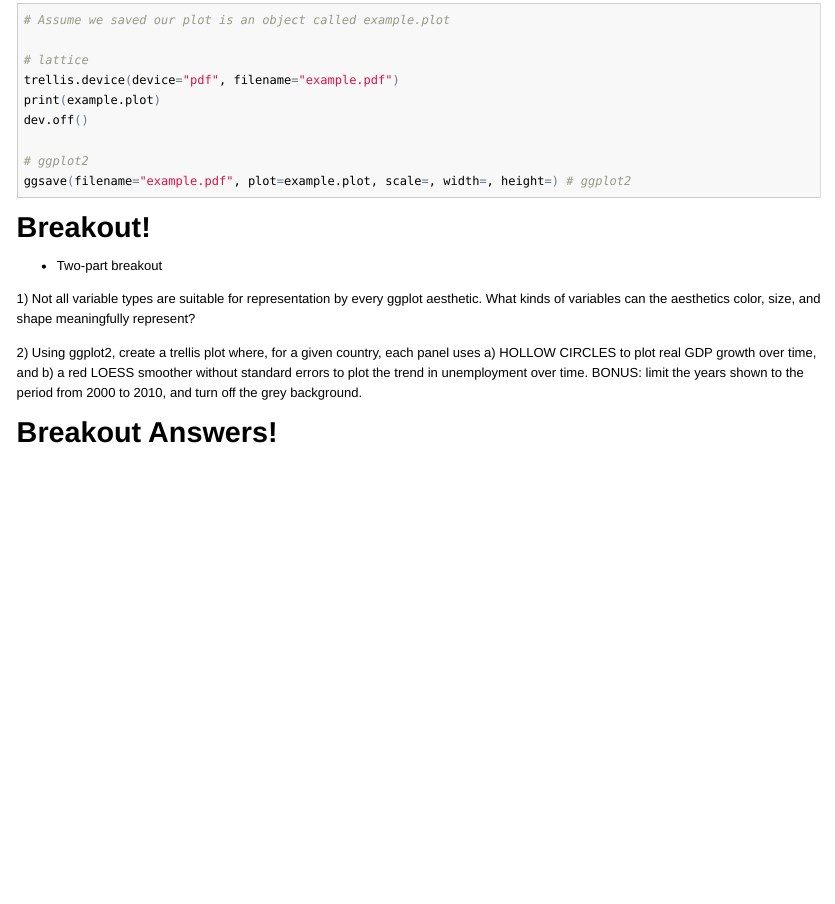
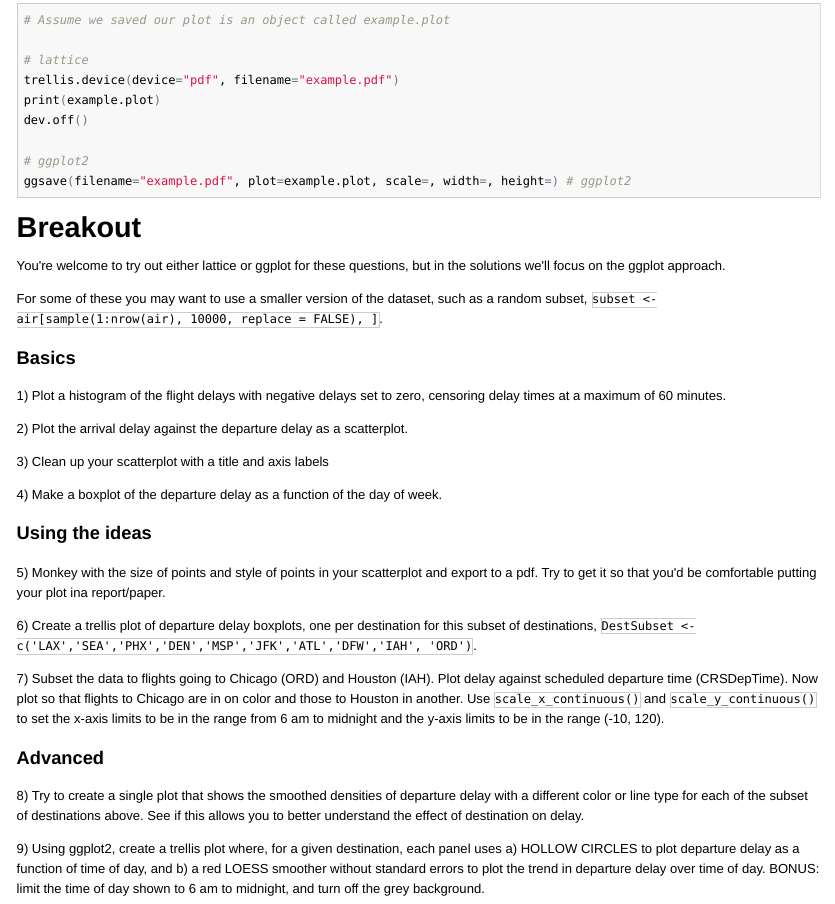
Before and after one commit to berkeley-scf/r-bootcamp-2015, an R Markdown document (modules/module8_graphics.Rmd): the page in a window 1100 px wide, from 12060 px down. The pictures show the output file modules/module8_graphics.html that the author committed with the source, opened offline; long lines of code are wrapped.

Commit message:
added module 8 breakout questions

````diff
--- a/modules/module8_graphics.Rmd
+++ b/modules/module8_graphics.Rmd
@@ -401,12 +401,33 @@ dev.off()
 ggsave(filename="example.pdf", plot=example.plot, scale=, width=, height=) # ggplot2
 ```
 
-# Breakout!
+# Breakout
 
-- Two-part breakout
+You're welcome to try out either lattice or ggplot for these questions, but in the solutions we'll focus on the ggplot approach.
 
-1) Not all variable types are suitable for representation by every ggplot aesthetic.  What kinds of variables can the aesthetics color, size, and shape meaningfully represent?
+For some of these you may want to use a smaller version of the dataset, such as a random subset, `subset <- air[sample(1:nrow(air), 10000, replace = FALSE), ]`.
 
-2) Using ggplot2, create a trellis plot where, for a given country, each panel uses a) HOLLOW CIRCLES to plot real GDP growth over time, and b) a red LOESS smoother without standard errors to plot the trend in unemployment over time.  BONUS: limit the years shown to the period from 2000 to 2010, and turn off the grey background.
+### Basics
 
-# Breakout Answers!
+1) Plot a histogram of the flight delays with negative delays set to zero, censoring delay times at a maximum of 60 minutes.
+
+2) Plot the arrival delay against the departure delay as a scatterplot.
+
+3) Clean up your scatterplot with a title and axis labels
+
+4) Make a boxplot of the departure delay as a function of the day of week.
+
+### Using the ideas
+
+5) Monkey with the size of points and style of points in your scatterplot and export to a pdf. Try to get it so that you'd be comfortable putting your plot ina report/paper.
+
+6) Create a trellis plot of departure delay boxplots, one per destination for this subset of destinations, `DestSubset <- c('LAX','SEA','PHX','DEN','MSP','JFK','ATL','DFW','IAH', 'ORD')`.
+
+7) Subset the data to flights going to Chicago (ORD) and Houston (IAH). Plot delay against scheduled departure time (CRSDepTime). Now plot so that flights to Chicago are in on color and  those to Houston in another. Use `scale_x_continuous()` and `scale_y_continuous()` to set the x-axis limits to be in the range from 6 am to midnight and the y-axis limits to be in the range (-10, 120).
+
+
+### Advanced
+
+8) Try to create a single plot that shows the smoothed densities of departure delay with a different color or line type for each of the subset of destinations above. See if this allows you to better understand the effect of destination on delay.
+
+9) Using ggplot2, create a trellis plot where, for a given destination, each panel uses a) HOLLOW CIRCLES to plot departure delay as a function of time of day, and b) a red LOESS smoother without standard errors to plot the trend in departure delay over time of day.  BONUS: limit the time of day shown to 6 am to midnight, and turn off the grey background.
````
Also changed, not shown: modules/module8_graphics.html, modules/module8_graphics_slides.html.
